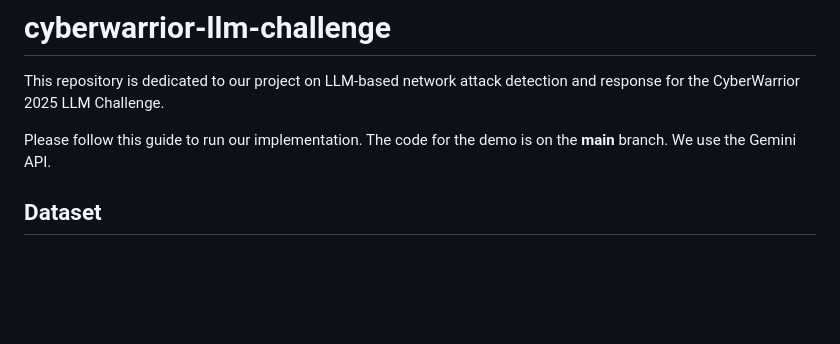
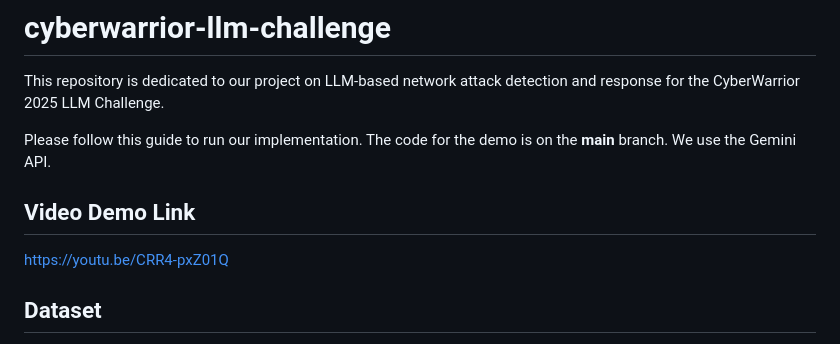
Before and after one commit to arjunsudheer/a-real-time-multi-agent-network-attack-detection-and-incident-response-system, a Markdown page: README.md, the part around the change. Drawn GitHub-style; blank space fills up the shorter version.

Commit message:
Add video demo link to README.md for enhanced project visibility

```diff
--- a/README.md
+++ b/README.md
@@ -3,6 +3,10 @@
 This repository is dedicated to our project on LLM-based network attack detection and response for the CyberWarrior 2025 LLM Challenge.
 
 Please follow this guide to run our implementation. The code for the demo is on the **main** branch. We use the Gemini API.
+
+## Video Demo Link
+
+[https://youtu.be/CRR4-pxZ01Q](https://youtu.be/CRR4-pxZ01Q)
 
 ## Dataset
 
```
